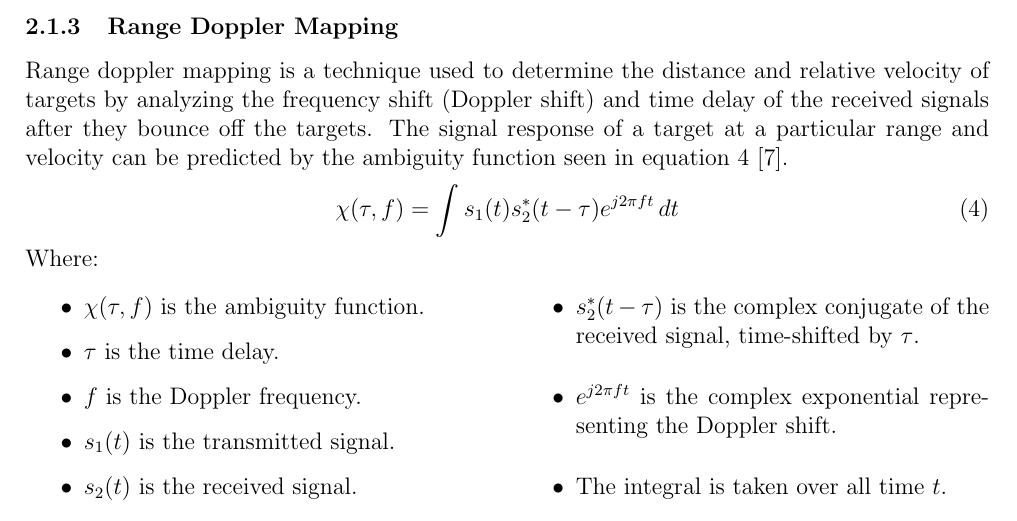
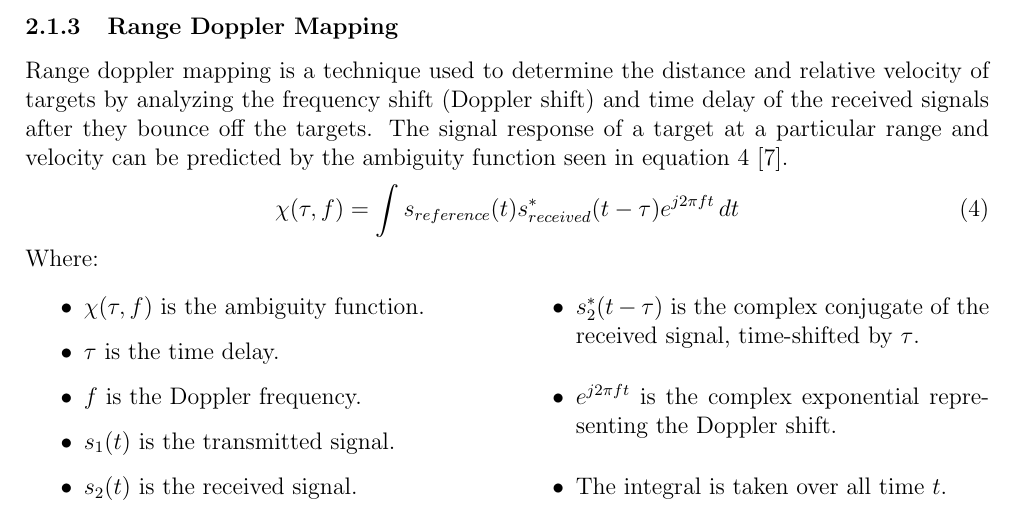
Before and after one commit to flynnmkelly/PassiveRadarThesis, a LaTeX document (Proposal/proposal.tex): part of page 8 of 20, cut so that both start at the same text. Compiled offline with pdfLaTeX.

Commit message:
Just about to start final doc

```diff
--- a/Proposal/proposal.tex
+++ b/Proposal/proposal.tex
@@ -170,7 +170,7 @@ Illuminator signals are not limited to terrestrial signals, and can also include
 \subsubsection{Range Doppler Mapping}
 Range doppler mapping is a technique used to determine the distance and relative velocity of targets by analyzing the frequency shift (Doppler shift) and time delay of the received signals after they bounce off the targets. The signal response of a target at a particular range and velocity can be predicted by the ambiguity function seen in equation 4 \cite{INTRO2017}.
 \begin{equation}
-    \chi(\tau, f) = \int s_1(t) s_2^*(t - \tau) e^{j2\pi f t} \, dt
+    \chi(\tau, f) = \int s_{reference}(t) s_{received}^*(t - \tau) e^{j2\pi f t} \, dt
 \end{equation}
 Where:
 \begin{multicols}{2}
```
Also changed, not shown: Proposal/proposal.pdf, 2 other files.
